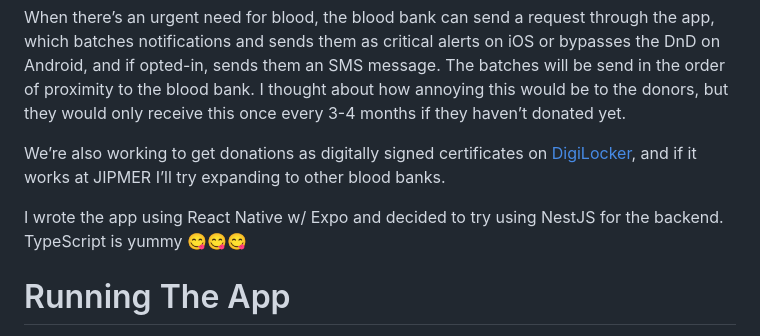
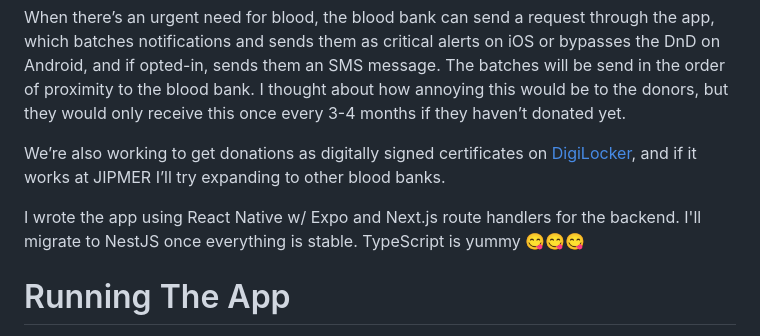
Before and after one commit to mikidoodle/bloodbank, a Markdown page: README.md, the part around the change. Drawn GitHub-style.

Commit message:
flashbacks 😳

```diff
--- a/README.md
+++ b/README.md
@@ -12,7 +12,7 @@ When there’s an urgent need for blood, the blood bank can send a request throu
 
 We’re also working to get donations as digitally signed certificates on [DigiLocker](https://www.digilocker.gov.in), and if it works at JIPMER I’ll try expanding to other blood banks.
 
-I wrote the app using React Native w/ Expo and decided to try using NestJS for the backend. TypeScript is yummy 😋😋😋
+I wrote the app using React Native w/ Expo and Next.js route handlers for the backend. I'll migrate to NestJS once everything is stable. TypeScript is yummy 😋😋😋
 
 # Running The App
 
```
